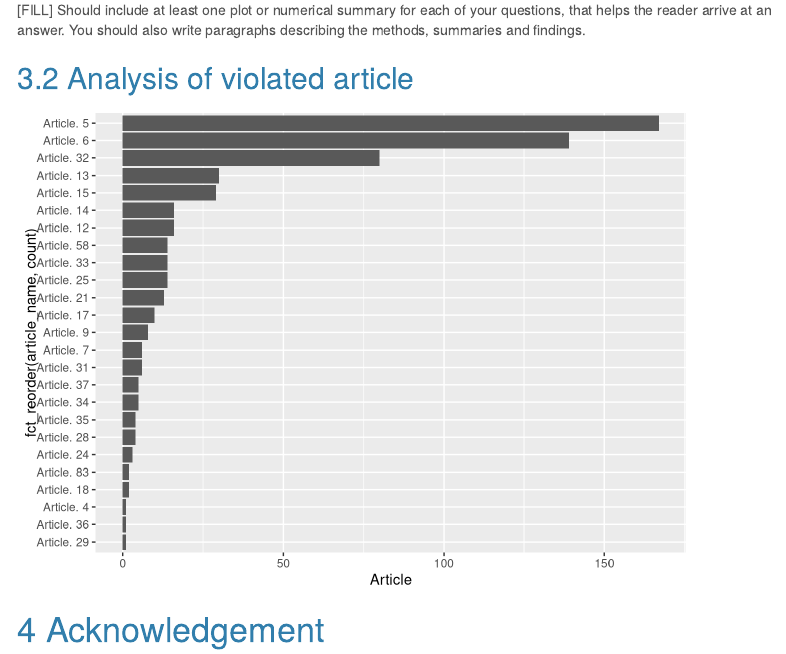
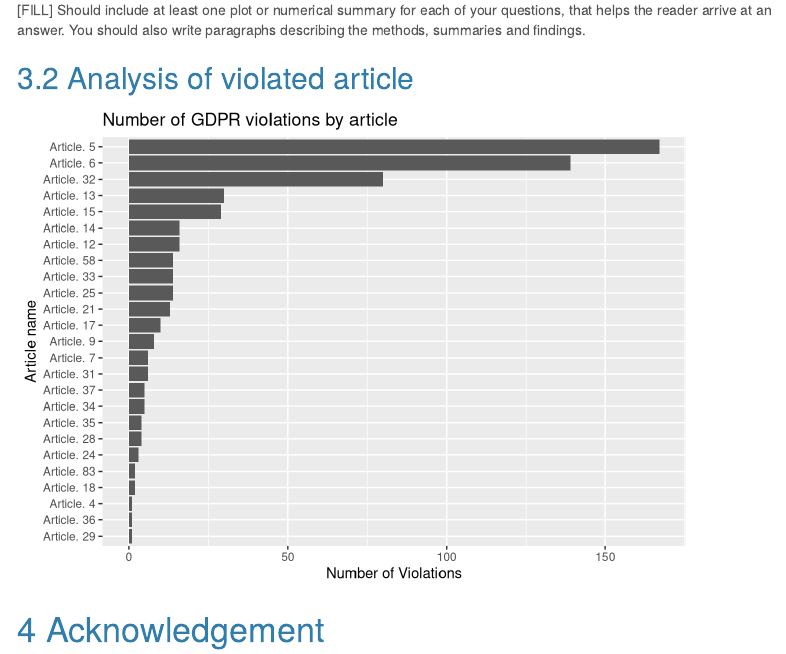
Before and after one commit to etc5521-2020/assignment-1-cassowary, an R Markdown document (index.Rmd): the page in a window 1100 px wide, from 5660 px down. Rendered offline with R 4.5, knitr and Pandoc, with nearby package versions; some code elsewhere in the file could not run offline; a font, style sheet, LaTeX package, included part or bibliography that could not be used is replaced or left out; menus at the side of the page are left out.

Commit message:
Update question 2

````diff
--- a/index.Rmd
+++ b/index.Rmd
@@ -253,7 +253,9 @@ gdpr_vio_art_list <- gdpr_vio_art_list %>%
 gdpr_vio_art_list %>%
   ggplot()+
   geom_bar(aes(y = fct_reorder(article_name, count))) +
-  xlab("Article")
+  xlab("Number of Violations")+
+  ylab("Article name")+
+  labs(title = "Number of GDPR violations by article")
 ```
 
 
````
